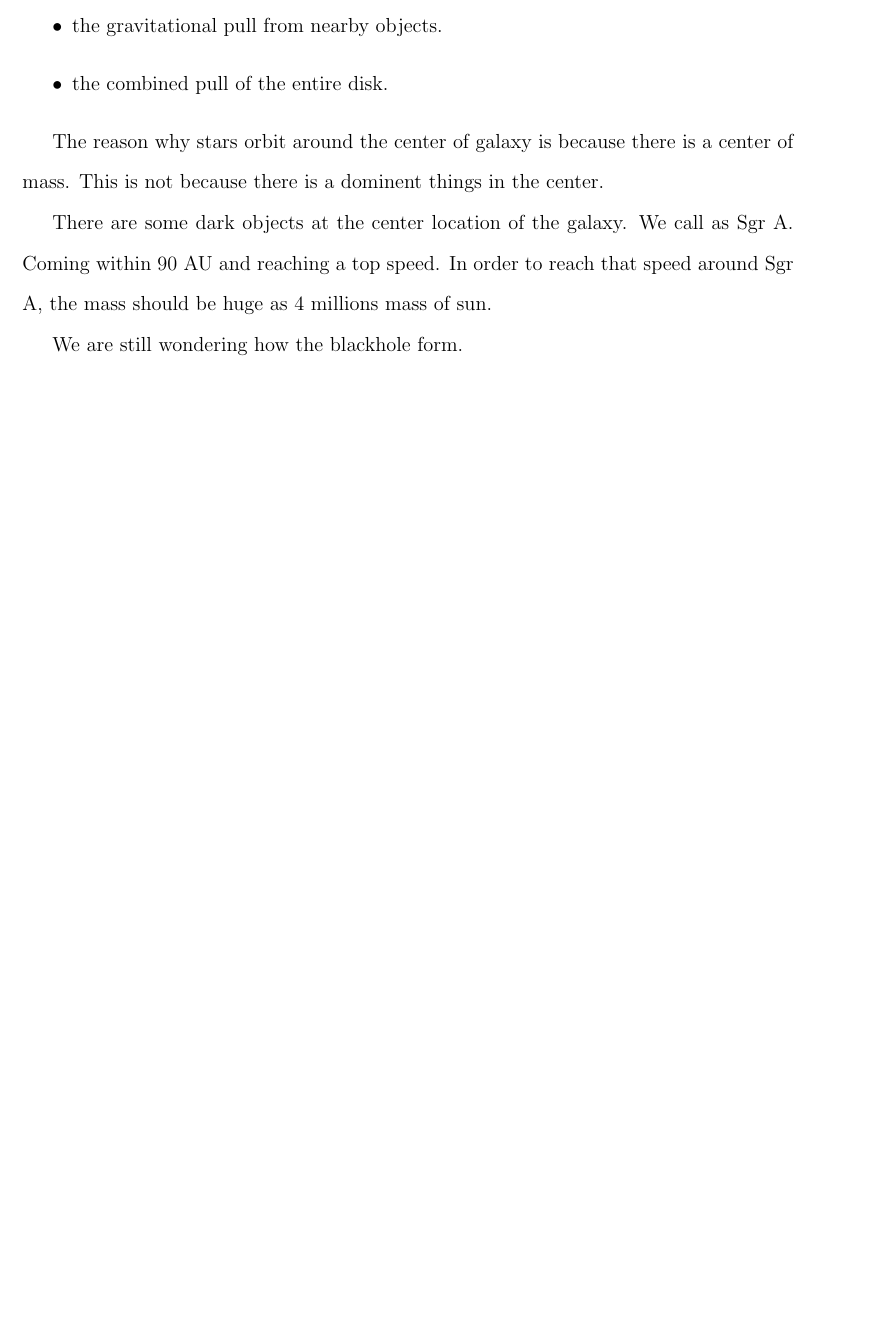
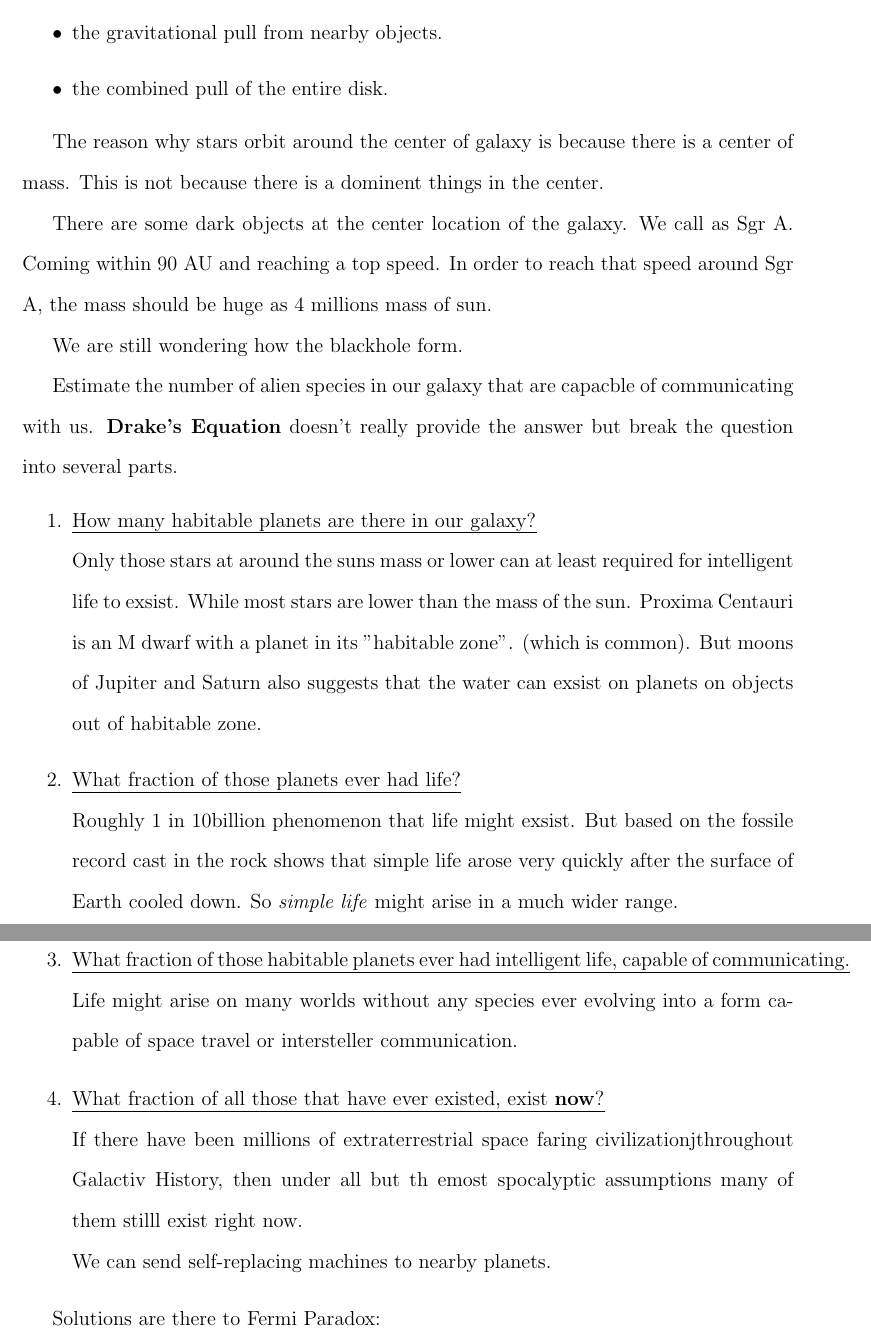
Before and after one commit to cbga/ASTR101-21au, a LaTeX document (review/review3/astr_review03.tex): part of page 2 of 2 before the commit and two parts of pages 2 and 3 of 3 after it, the two joined at a grey line, cut so that both start at the same text, the shorter picture padded with empty space. Compiled offline with pdfLaTeX.

Commit message:
update review3

```diff
--- a/review/review3/astr_review03.tex
+++ b/review/review3/astr_review03.tex
@@ -65,6 +65,28 @@
 
     We are still wondering how the blackhole form.
 
+    Estimate the number of alien species in our galaxy that are capacble of communicating with us.
+    \textbf{Drake's Equation} doesn't really provide the answer but break the question into
+    several parts.
+    \begin{enumerate}
+        \item \emph{How many habitable planets are there in our galaxy?}\\
+        Only those stars at around the suns mass or lower can at least required for intelligent life to exsist.
+        While most stars are lower than the mass of the sun. Proxima Centauri is an M dwarf with a planet in its "habitable zone".
+        (which is common). But moons of Jupiter and Saturn also suggests that the water can exsist on planets on
+        objects out of habitable zone.
+        \item \emph{What fraction of those planets ever had life?}\\
+        Roughly 1 in 10billion phenomenon that life might exsist. But based on the fossile record cast in the rock shows that
+        simple life arose very quickly after the surface of Earth cooled down. So \textit{simple life} might arise in a much wider range.
+        \item \emph{What fraction of those habitable planets ever had intelligent life, capable of communicating.} \\
+        Life might arise on many worlds without any species ever evolving into a form capable of space travel or intersteller communication.
+
+        \item \emph{What fraction of all those that have ever existed, exist \textbf{now}?}\\
+        If there have been millions of extraterrestrial space faring civilizationjthroughout Galactiv History, then under all but th emost spocalyptic assumptions
+        many of them stilll exist right now.\\
+        We can send self-replacing machines to nearby planets.
+    \end{enumerate}
+
+    Solutions are there to Fermi Paradox:
 
 
 \end{document}
```
Also changed, not shown: review/review3/astr_review03.pdf, 5 other files.
